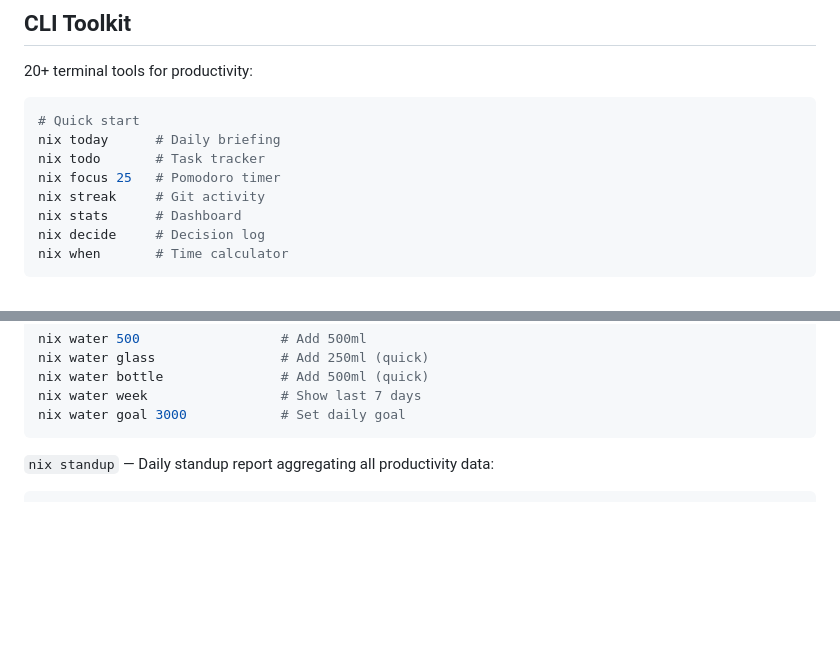
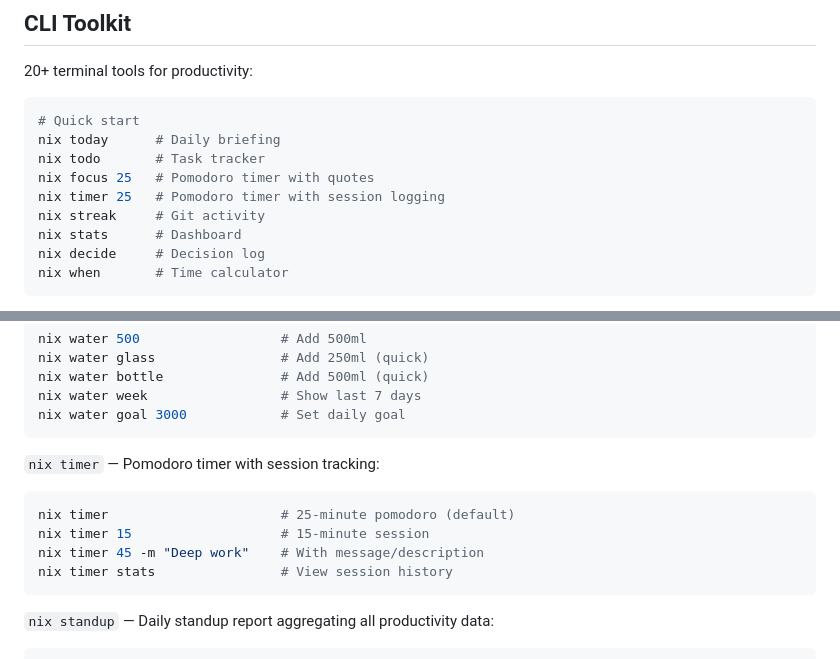
Before and after one commit to nixthe6th/nix666, a Markdown page: README.md, 2 parts joined by grey strips. GitHub-like rendering; blank space fills up the shorter version.

Commit message:
docs: Add nix timer to README

````diff
--- a/README.md
+++ b/README.md
@@ -22,7 +22,8 @@ A living GitHub Pages site for projects, experiments, and whatever comes next. B
 # Quick start
 nix today      # Daily briefing
 nix todo       # Task tracker
-nix focus 25   # Pomodoro timer
+nix focus 25   # Pomodoro timer with quotes
+nix timer 25   # Pomodoro timer with session logging
 nix streak     # Git activity
 nix stats      # Dashboard
 nix decide     # Decision log
@@ -84,6 +85,14 @@ nix water glass                # Add 250ml (quick)
 nix water bottle               # Add 500ml (quick)
 nix water week                 # Show last 7 days
 nix water goal 3000            # Set daily goal
+```
+
+`nix timer` — Pomodoro timer with session tracking:
+```bash
+nix timer                      # 25-minute pomodoro (default)
+nix timer 15                   # 15-minute session
+nix timer 45 -m "Deep work"    # With message/description
+nix timer stats                # View session history
 ```
 
 `nix standup` — Daily standup report aggregating all productivity data:
````
